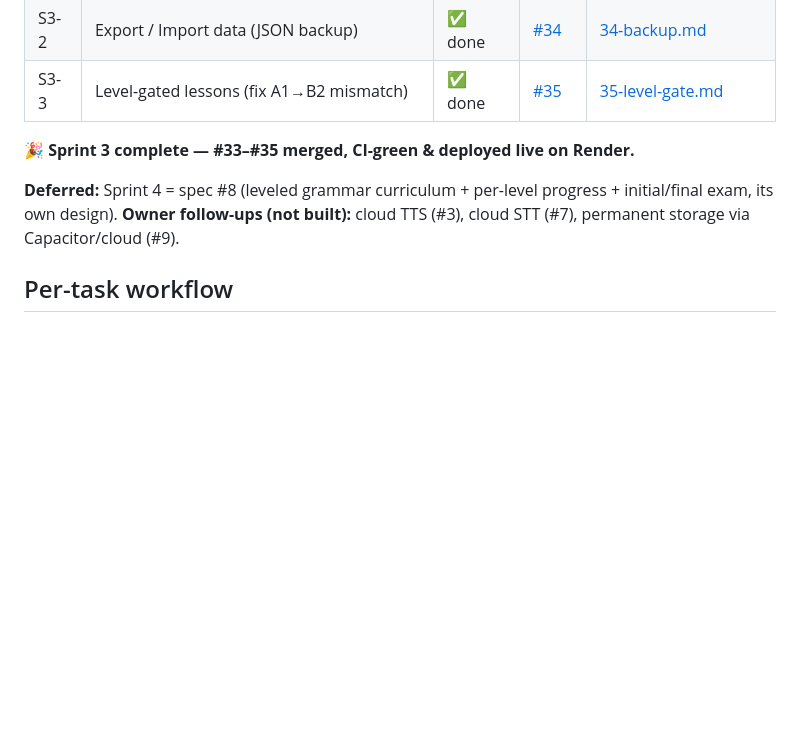
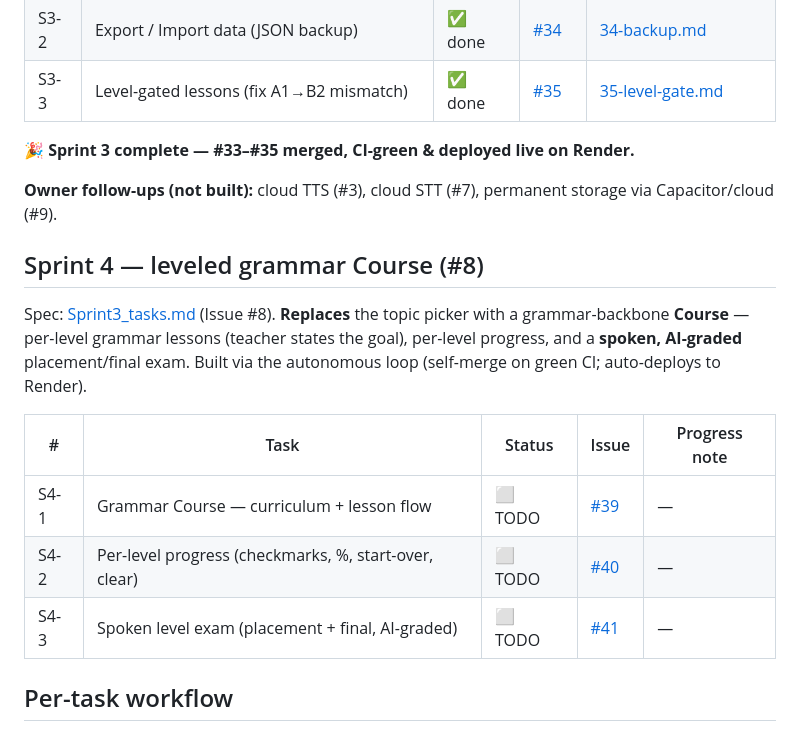
Before and after one commit to albadrov-del/ai-english-mentor, a Markdown page: PROGRESS.md, the part around the change. Rendered like a GitHub page; blank space fills up the shorter version.

Commit message:
docs: add PROGRESS Sprint 4 section (#8 → #39–#41)
Sprint 4 builds spec #8 as 3 issues: grammar Course (replaces topic picker),
per-level progress, and a spoken AI-graded exam.

Co-Authored-By: Claude Opus 4.8 <noreply@anthropic.com>

```diff
--- a/PROGRESS.md
+++ b/PROGRESS.md
@@ -55,8 +55,18 @@ via the autonomous loop (self-merge on green CI; auto-deploys to Render). Same s
 
 🎉 **Sprint 3 complete — #33–#35 merged, CI-green & deployed live on Render.**
 
-**Deferred:** Sprint 4 = spec #8 (leveled grammar curriculum + per-level progress + initial/final exam, its own design).
 **Owner follow-ups (not built):** cloud TTS (#3), cloud STT (#7), permanent storage via Capacitor/cloud (#9).
+
+## Sprint 4 — leveled grammar Course (#8)
+Spec: [Sprint3_tasks.md](Specificatio/Sprint%203%20-%20leveled%20curriculum/Sprint3_tasks.md) (Issue #8). **Replaces** the topic
+picker with a grammar-backbone **Course** — per-level grammar lessons (teacher states the goal), per-level progress, and a
+**spoken, AI-graded** placement/final exam. Built via the autonomous loop (self-merge on green CI; auto-deploys to Render).
+
+| #    | Task | Status | Issue | Progress note |
+|------|------|--------|-------|---------------|
+| S4-1 | Grammar Course — curriculum + lesson flow | ⬜ TODO | [#39](https://github.com/albadrov-del/ai-english-mentor/issues/39) | — |
+| S4-2 | Per-level progress (checkmarks, %, start-over, clear) | ⬜ TODO | [#40](https://github.com/albadrov-del/ai-english-mentor/issues/40) | — |
+| S4-3 | Spoken level exam (placement + final, AI-graded) | ⬜ TODO | [#41](https://github.com/albadrov-del/ai-english-mentor/issues/41) | — |
 
 ## Per-task workflow
 Branch `feat/NN-slug` → frequent commits (each a safe checkpoint) → PR with `Closes #N` →
```
